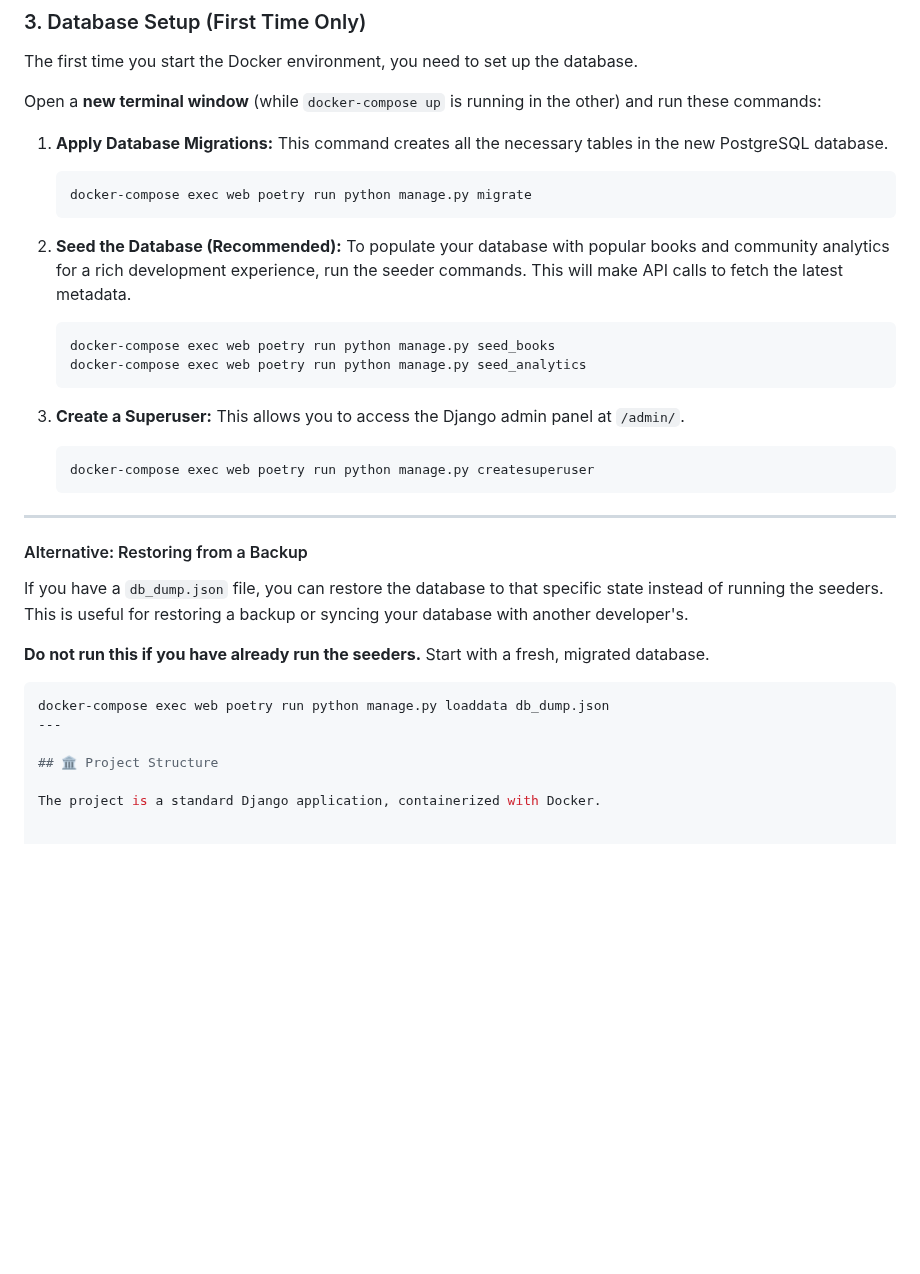
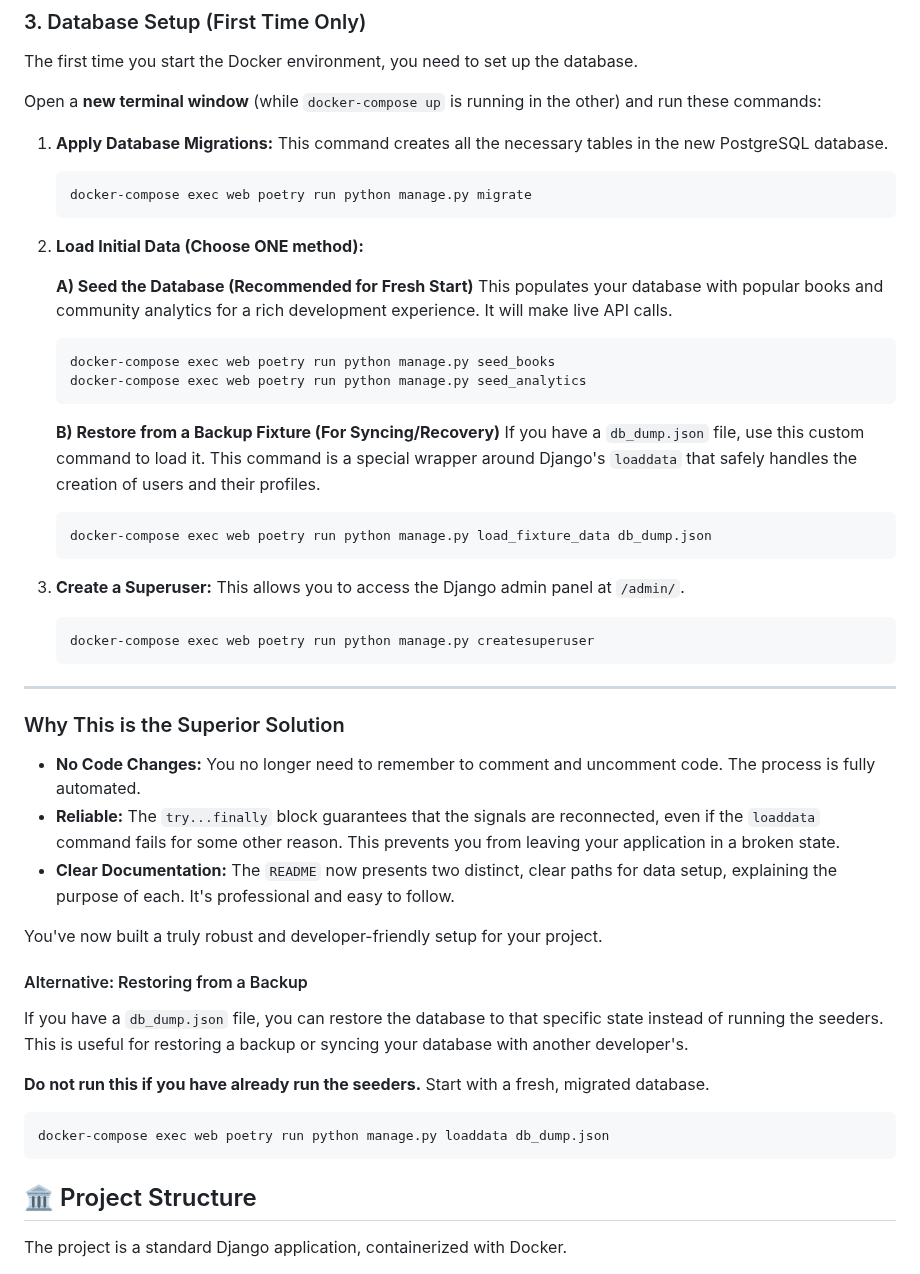
Before and after one commit to vanajmoorthy/bibliotype, a Markdown page: README.md, the part around the change. GitHub-like rendering; blank space fills up the shorter version.

````diff
--- a/README.md
+++ b/README.md
@@ -115,11 +115,19 @@ Open a **new terminal window** (while `docker-compose up` is running in the othe
     docker-compose exec web poetry run python manage.py migrate
     ```
 
-2.  **Seed the Database (Recommended):**
-    To populate your database with popular books and community analytics for a rich development experience, run the seeder commands. This will make API calls to fetch the latest metadata.
+2.  **Load Initial Data (Choose ONE method):**
+
+    **A) Seed the Database (Recommended for Fresh Start)**
+    This populates your database with popular books and community analytics for a rich development experience. It will make live API calls.
     ```bash
     docker-compose exec web poetry run python manage.py seed_books
     docker-compose exec web poetry run python manage.py seed_analytics
+    ```
+
+    **B) Restore from a Backup Fixture (For Syncing/Recovery)**
+    If you have a `db_dump.json` file, use this custom command to load it. This command is a special wrapper around Django's `loaddata` that safely handles the creation of users and their profiles.
+    ```bash
+    docker-compose exec web poetry run python manage.py load_fixture_data db_dump.json
     ```
 
 3.  **Create a Superuser:**
@@ -127,8 +135,16 @@ Open a **new terminal window** (while `docker-compose up` is running in the othe
     ```bash
     docker-compose exec web poetry run python manage.py createsuperuser
     ```
+---
 
----
+### Why This is the Superior Solution
+
+*   **No Code Changes:** You no longer need to remember to comment and uncomment code. The process is fully automated.
+*   **Reliable:** The `try...finally` block guarantees that the signals are reconnected, even if the `loaddata` command fails for some other reason. This prevents you from leaving your application in a broken state.
+*   **Clear Documentation:** The `README` now presents two distinct, clear paths for data setup, explaining the purpose of each. It's professional and easy to follow.
+
+You've now built a truly robust and developer-friendly setup for your project.
+
 #### Alternative: Restoring from a Backup
 
 If you have a `db_dump.json` file, you can restore the database to that specific state instead of running the seeders. This is useful for restoring a backup or syncing your database with another developer's.
@@ -137,7 +153,7 @@ If you have a `db_dump.json` file, you can restore the database to that specific
 
 ```bash
 docker-compose exec web poetry run python manage.py loaddata db_dump.json
----
+```
 
 ## 🏛️ Project Structure
 
````
